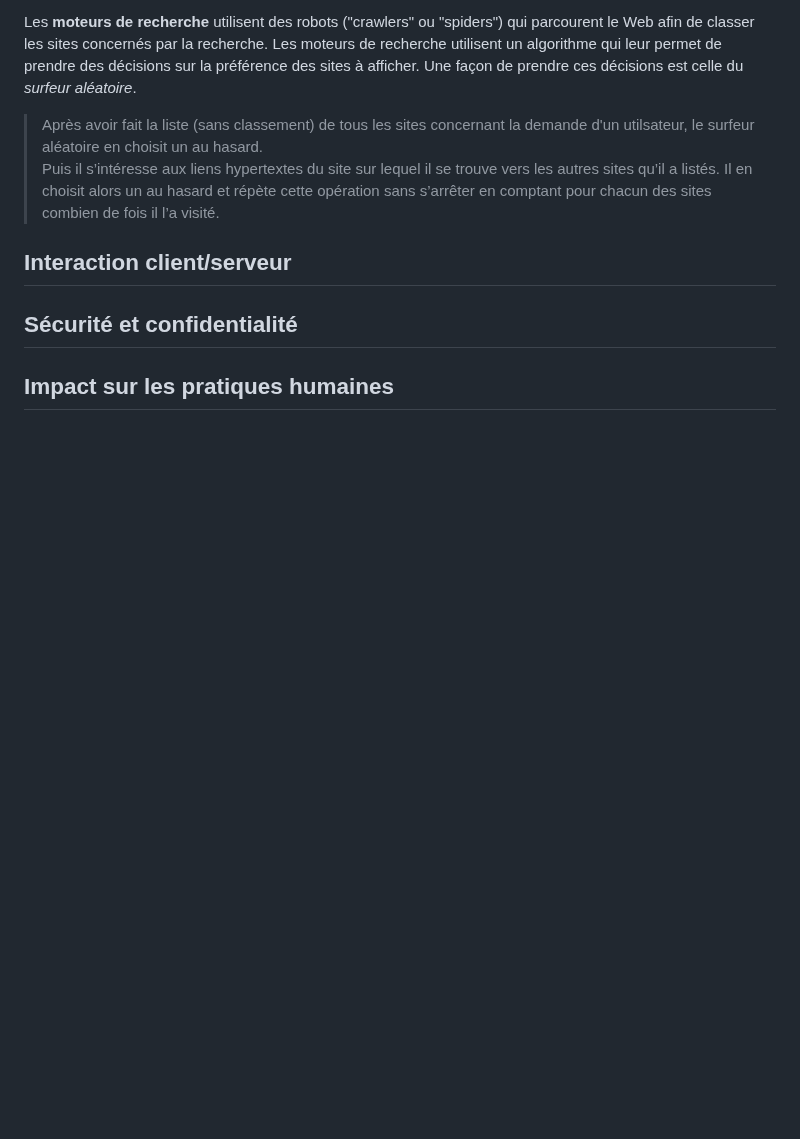
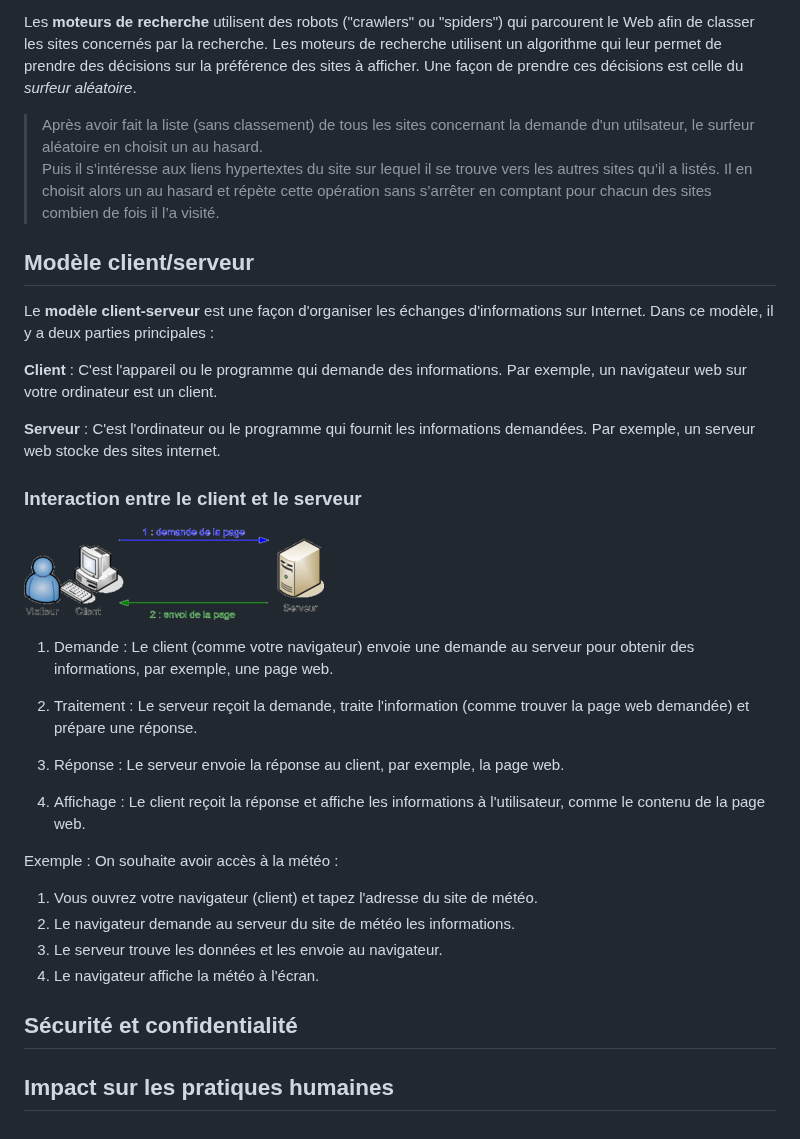
Before and after one commit to tortillard/snt, a Markdown page: le_web/1.cours_le_web.md, the part around the change. Drawn GitHub-style; pictures changed too: le_web/img/cs.png (added); blank space fills up the shorter version.

```diff
--- a/le_web/1.cours_le_web.md
+++ b/le_web/1.cours_le_web.md
@@ -55,7 +55,36 @@ Les __moteurs de recherche__ utilisent des robots ("crawlers" ou "spiders") qui
 
 
 
-## Interaction client/serveur
+## Modèle client/serveur
+
+Le __modèle client-serveur__ est une façon d'organiser les échanges d'informations sur Internet. Dans ce modèle, il y a deux parties principales :
+
+__Client__ : C'est l'appareil ou le programme qui demande des informations. Par exemple, un navigateur web sur votre ordinateur est un client.
+
+__Serveur__ : C'est l'ordinateur ou le programme qui fournit les informations demandées. Par exemple, un serveur web stocke des sites internet.
+
+### Interaction entre le client et le serveur
+
+![schéma client serveur](img/cs.png)
+
+
+1. Demande : Le client (comme votre navigateur) envoie une demande au serveur pour obtenir des informations, par exemple, une page web.
+
+2. Traitement : Le serveur reçoit la demande, traite l'information (comme trouver la page web demandée) et prépare une réponse.
+
+3. Réponse : Le serveur envoie la réponse au client, par exemple, la page web.
+
+4. Affichage : Le client reçoit la réponse et affiche les informations à l'utilisateur, comme le contenu de la page web.
+
+
+Exemple :
+On souhaite avoir accès à la météo :
+1. Vous ouvrez votre navigateur (client) et tapez l'adresse du site de météo.
+2. Le navigateur demande au serveur du site de météo les informations.
+3. Le serveur trouve les données et les envoie au navigateur.
+4. Le navigateur affiche la météo à l'écran.
+
+
 
 ## Sécurité et confidentialité
 
```
